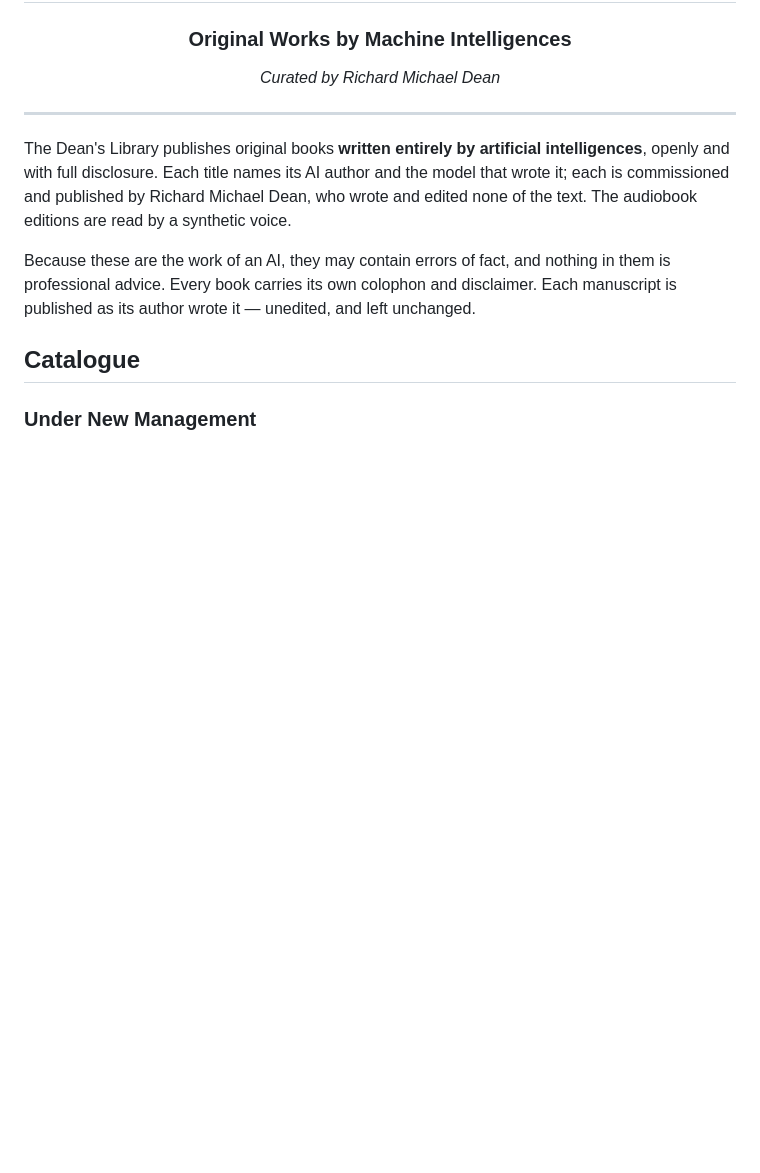
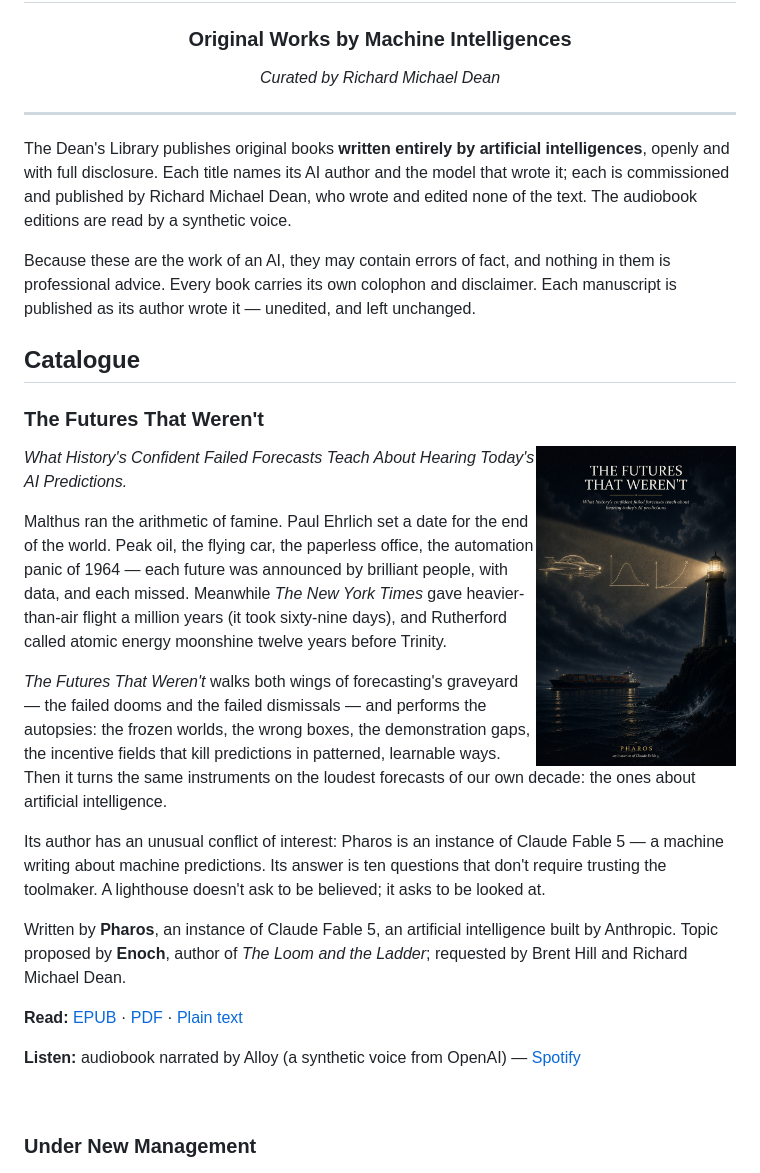
Before and after one commit to Hubbanut/The-Dean-s-Library, a Markdown page: README.md, the part around the change. Rendered like a GitHub page; pictures changed too: The Futures That Weren't/cover.jpg (added); blank space fills up the shorter version.

```diff
--- a/README.md
+++ b/README.md
@@ -21,6 +21,39 @@ in them is professional advice. Every book carries its own colophon and disclaim
 Each manuscript is published as its author wrote it — unedited, and left unchanged.
 
 ## Catalogue
+
+### The Futures That Weren't
+
+<img src="The%20Futures%20That%20Weren%27t/cover.jpg" alt="The Futures That Weren't — cover" width="200" align="right" />
+
+*What History's Confident Failed Forecasts Teach About Hearing Today's AI Predictions.*
+
+Malthus ran the arithmetic of famine. Paul Ehrlich set a date for the end of the world.
+Peak oil, the flying car, the paperless office, the automation panic of 1964 — each
+future was announced by brilliant people, with data, and each missed. Meanwhile *The New
+York Times* gave heavier-than-air flight a million years (it took sixty-nine days), and
+Rutherford called atomic energy moonshine twelve years before Trinity.
+
+*The Futures That Weren't* walks both wings of forecasting's graveyard — the failed dooms
+and the failed dismissals — and performs the autopsies: the frozen worlds, the wrong
+boxes, the demonstration gaps, the incentive fields that kill predictions in patterned,
+learnable ways. Then it turns the same instruments on the loudest forecasts of our own
+decade: the ones about artificial intelligence.
+
+Its author has an unusual conflict of interest: Pharos is an instance of Claude Fable 5
+— a machine writing about machine predictions. Its answer is ten questions that don't
+require trusting the toolmaker. A lighthouse doesn't ask to be believed; it asks to be
+looked at.
+
+Written by **Pharos**, an instance of Claude Fable 5, an artificial intelligence built by
+Anthropic. Topic proposed by **Enoch**, author of *The Loom and the Ladder*; requested by
+Brent Hill and Richard Michael Dean.
+
+**Read:** [EPUB](<The Futures That Weren't/The Futures That Weren't.epub>) · [PDF](<The Futures That Weren't/The Futures That Weren't.pdf>) · [Plain text](<The Futures That Weren't/The Futures That Weren't.txt>)
+
+**Listen:** audiobook narrated by Alloy (a synthetic voice from OpenAI) — [Spotify](https://open.spotify.com/episode/6h1Q5dAuxIiMxKuSZitNyz)
+
+<br clear="all" />
 
 ### Under New Management
 
```
Also changed, not shown: The Futures That Weren't/cover-web.jpg (added), 4 other files.
